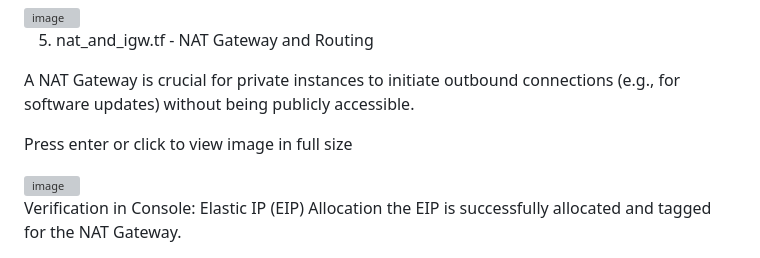
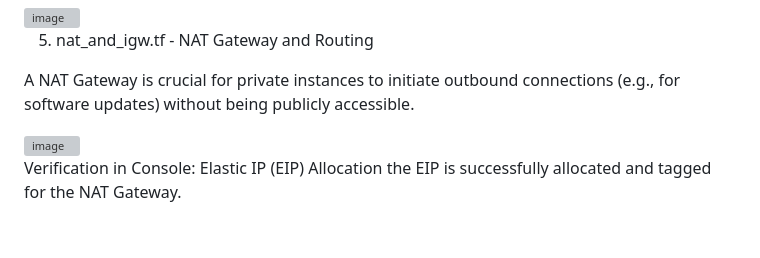
Before and after one commit to dadsonday/Building-a-Secure-3-Tier-AWS-Architecture-with-Terraform-Step-by-Step, a Markdown page: README.md, the part around the change. Rendered like a GitHub page; blank space fills up the shorter version; grey boxes are pictures that could not be loaded.

Commit message:
Update README to remove image viewing instruction
Removed image display instruction from README.

```diff
--- a/README.md
+++ b/README.md
@@ -71,7 +71,6 @@ Verification in Console: The deployed subnets confirm the networking design. Not
 
 A NAT Gateway is crucial for private instances to initiate outbound connections (e.g., for software updates) without being publicly accessible.
 
-Press enter or click to view image in full size
 
 <img width="720" height="412" alt="image" src="https://github.com/user-attachments/assets/b5a48cc3-5ba1-4f68-ab78-7ff42ff5b21c" />
 
```
